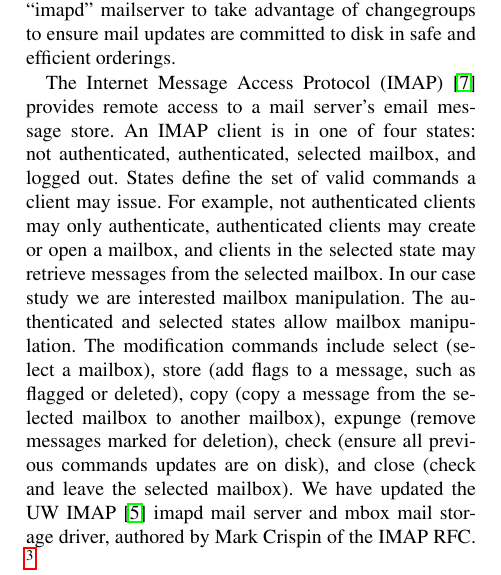
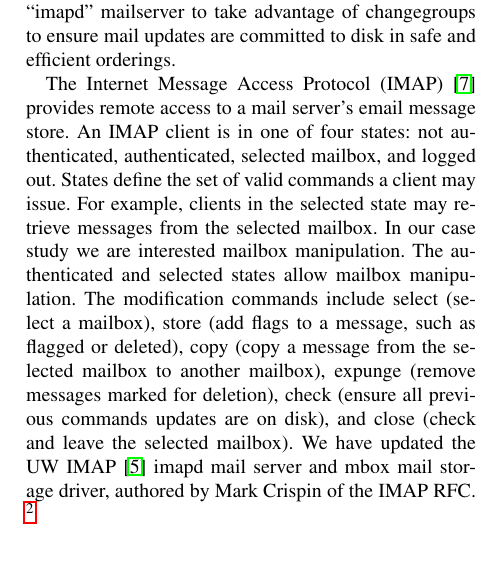
Before and after one commit to ucla-readable/fstitch-doc, a LaTeX paper (osdi/paper.tex, which reads osdi/opgroups.tex): part of one column of page 10 of 13, cut so that both start at the same text, the shorter picture padded with empty space. Compiled offline with pdfLaTeX.

Commit message:
r2416: checkpoint

```diff
--- a/osdi/opgroups.tex
+++ b/osdi/opgroups.tex
@@ -248,19 +247,17 @@ The Internet Message Access Protocol (IMAP)~\cite{rfc3501} provides
 remote access to a mail server's email message store. An IMAP client
 is in one of four states: not authenticated, authenticated, selected
 mailbox, and logged out. States define the set of valid commands a
-client may issue. For example, not authenticated clients may only
-authenticate, authenticated clients may create or open a mailbox, and
-clients in the selected state may retrieve messages from the selected
-mailbox. In our case study we are interested mailbox manipulation. The
-authenticated and selected states allow mailbox manipulation. The
-modification commands include select (select a mailbox), store (add
-flags to a message, such as flagged or deleted), copy (copy a message
-from the selected mailbox to another mailbox), expunge (remove
-messages marked for deletion), check (ensure all previous commands
-updates are on disk), and close (check and leave the selected
-mailbox). We have updated the UW IMAP~\cite{uwimap} imapd mail server
-and mbox mail storage driver, authored by Mark Crispin of the IMAP RFC.
-\todo{Be more explicitly about which commands sync}
+client may issue. For example, clients in the selected state may
+retrieve messages from the selected mailbox. In our case study we are
+interested mailbox manipulation. The authenticated and selected states
+allow mailbox manipulation. The modification commands include select
+(select a mailbox), store (add flags to a message, such as flagged or
+deleted), copy (copy a message from the selected mailbox to another
+mailbox), expunge (remove messages marked for deletion), check (ensure
+all previous commands updates are on disk), and close (check and leave
+the selected mailbox). We have updated the UW IMAP~\cite{uwimap} imapd
+mail server and mbox mail storage driver, authored by Mark Crispin of
+the IMAP RFC.  \todo{Be more explicitly about which commands sync}
 
 The goal of the updated IMAP server is to ensure all changes occur in
 a safe ordering while performing a minimal number of disk writes.  The
```
Also changed, not shown: osdi/opgroups.tex (3 more changed lines).
